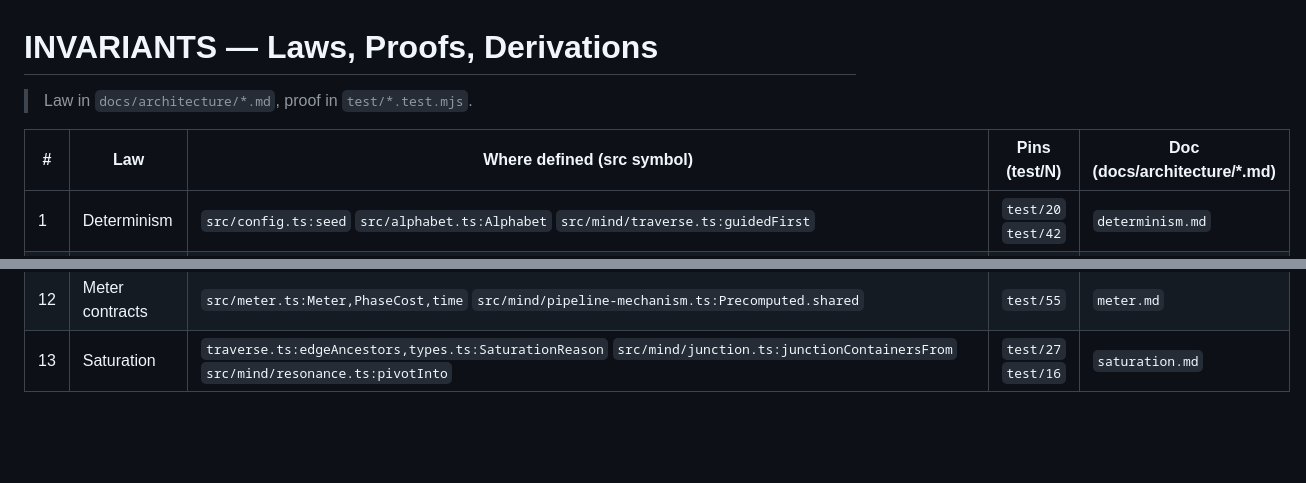
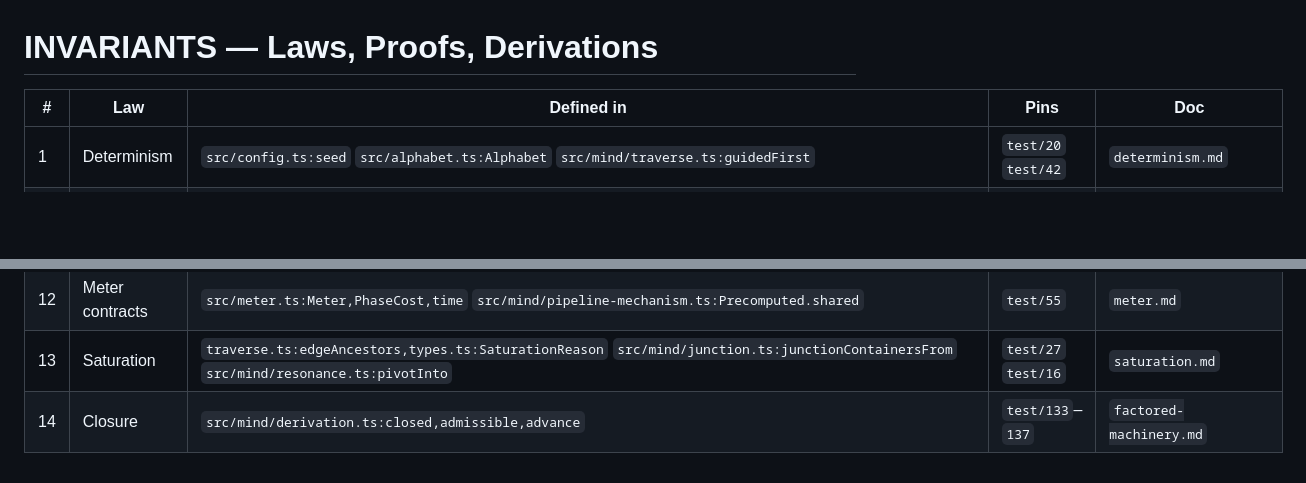
Before and after one commit to hviana/sema, a Markdown page: docs/INVARIANTS.md, 2 parts joined by grey strips. GitHub-like rendering; blank space fills up the shorter version.

Commit message:
docs: INVARIANTS.md — the fourteen laws, and one statement of where proofs live
Concept: the law list.  This table and the INDEX carry the same laws, so the INDEX
moving to fourteen left this one short; the closure law is here now, with its symbols
(`derivation.ts:closed,admissible,advance`), its pins (`test/133`–`137`) and its doc,
exactly as the INDEX entry has it.

Measured: 19 lines -> 18, 231 words -> 231.  Paid for inside the file: the blockquote
and the column headers' parentheticals said the same thing — law in `docs`, proof in
`test/` — and the table states it once.

```diff
--- a/docs/INVARIANTS.md
+++ b/docs/INVARIANTS.md
@@ -1,8 +1,6 @@
 # INVARIANTS — Laws, Proofs, Derivations
 
-> Law in `docs/architecture/*.md`, proof in `test/*.test.mjs`.
-
-| #  | Law                                  | Where defined (src symbol)                                                                                                            | Pins (test/N)       | Doc (docs/architecture/*.md) |
+| #  | Law                                  | Defined in                                                                                                                          | Pins                | Doc                          |
 | -- | ------------------------------------ | ------------------------------------------------------------------------------------------------------------------------------------- | ------------------- | ---------------------------- |
 | 1  | Determinism                          | `src/config.ts:seed` `src/alphabet.ts:Alphabet` `src/mind/traverse.ts:guidedFirst`                                                    | `test/20` `test/42` | `determinism.md`             |
 | 2  | Derived thresholds                   | `src/geometry.ts:mergeThreshold,identityBar,reachThreshold,significanceBar,consensusFloor,dominates`                                  | `test/64` `test/40` | `thresholds.md`              |
@@ -17,3 +15,4 @@
 | 11 | Honest degradation                   | `src/mind/pipeline.ts:weight=moves+PASS*unaccounted` `src/store.ts:BoundedMap:miss→re-derive`                                         | `test/28` `test/84` | `store.md`+`caches.md`       |
 | 12 | Meter contracts                      | `src/meter.ts:Meter,PhaseCost,time` `src/mind/pipeline-mechanism.ts:Precomputed.shared`                                               | `test/55`           | `meter.md`                   |
 | 13 | Saturation                           | `traverse.ts:edgeAncestors,types.ts:SaturationReason` `src/mind/junction.ts:junctionContainersFrom` `src/mind/resonance.ts:pivotInto` | `test/27` `test/16` | `saturation.md`              |
+| 14 | Closure                              | `src/mind/derivation.ts:closed,admissible,advance`                                                                                    | `test/133`–`137`    | `factored-machinery.md`      |
```
